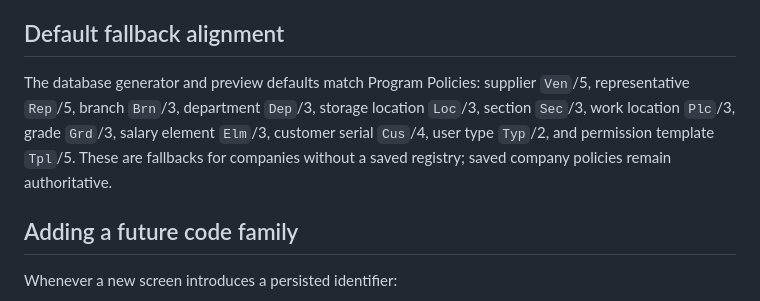
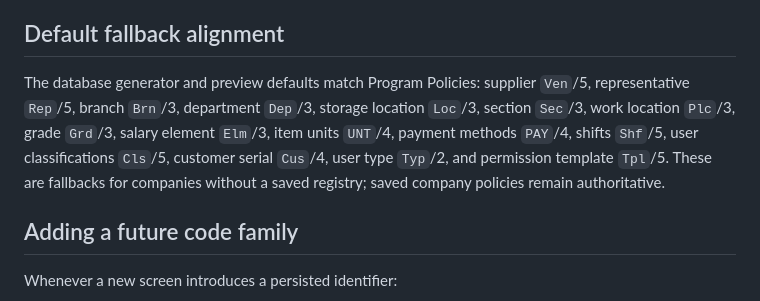
Before and after one commit to silsilafoodstuffs-creator/Silsila-App, a Markdown page: docs/central-code-generation.md, the part around the change. Drawn GitHub-style.

Commit message:
Document aligned unit and payment method code defaults

```diff
--- a/docs/central-code-generation.md
+++ b/docs/central-code-generation.md
@@ -61,7 +61,7 @@ The extended generator also covers fixed assets and asset categories/depreciatio
 
 ## Default fallback alignment
 
-The database generator and preview defaults match Program Policies: supplier `Ven`/5, representative `Rep`/5, branch `Brn`/3, department `Dep`/3, storage location `Loc`/3, section `Sec`/3, work location `Plc`/3, grade `Grd`/3, salary element `Elm`/3, customer serial `Cus`/4, user type `Typ`/2, and permission template `Tpl`/5. These are fallbacks for companies without a saved registry; saved company policies remain authoritative.
+The database generator and preview defaults match Program Policies: supplier `Ven`/5, representative `Rep`/5, branch `Brn`/3, department `Dep`/3, storage location `Loc`/3, section `Sec`/3, work location `Plc`/3, grade `Grd`/3, salary element `Elm`/3, item units `UNT`/4, payment methods `PAY`/4, shifts `Shf`/5, user classifications `Cls`/5, customer serial `Cus`/4, user type `Typ`/2, and permission template `Tpl`/5. These are fallbacks for companies without a saved registry; saved company policies remain authoritative.
 
 ## Adding a future code family
 
```
